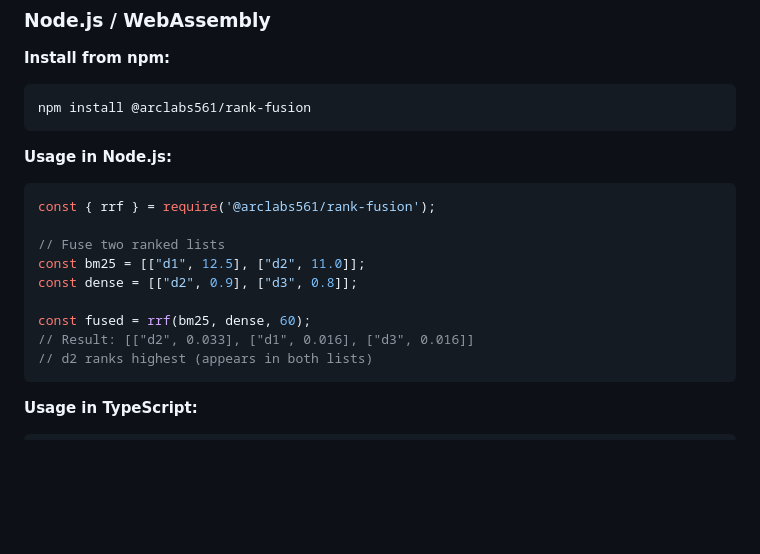
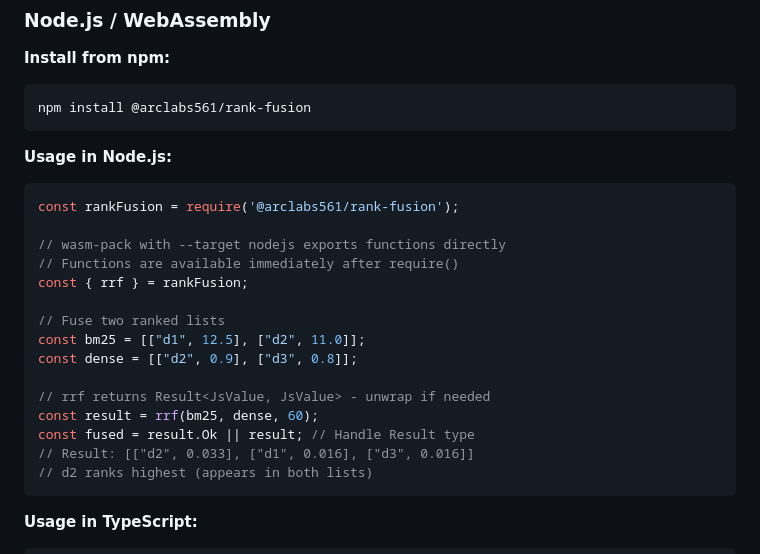
Before and after one commit to arclabs561/rank-fusion, a Markdown page: README.md, the part around the change. Rendered like a GitHub page; blank space fills up the shorter version.

Commit message:
docs: Update Node.js example to handle Result type
- Show proper handling of Result<JsValue, JsValue> return type
- Clarify that functions are available directly after require()
- Better error handling example for WASM package

````diff
--- a/README.md
+++ b/README.md
@@ -73,13 +73,19 @@ npm install @arclabs561/rank-fusion
 **Usage in Node.js:**
 
 ```javascript
-const { rrf } = require('@arclabs561/rank-fusion');
+const rankFusion = require('@arclabs561/rank-fusion');
+
+// wasm-pack with --target nodejs exports functions directly
+// Functions are available immediately after require()
+const { rrf } = rankFusion;
 
 // Fuse two ranked lists
 const bm25 = [["d1", 12.5], ["d2", 11.0]];
 const dense = [["d2", 0.9], ["d3", 0.8]];
 
-const fused = rrf(bm25, dense, 60);
+// rrf returns Result<JsValue, JsValue> - unwrap if needed
+const result = rrf(bm25, dense, 60);
+const fused = result.Ok || result; // Handle Result type
 // Result: [["d2", 0.033], ["d1", 0.016], ["d3", 0.016]]
 // d2 ranks highest (appears in both lists)
 ```
````
